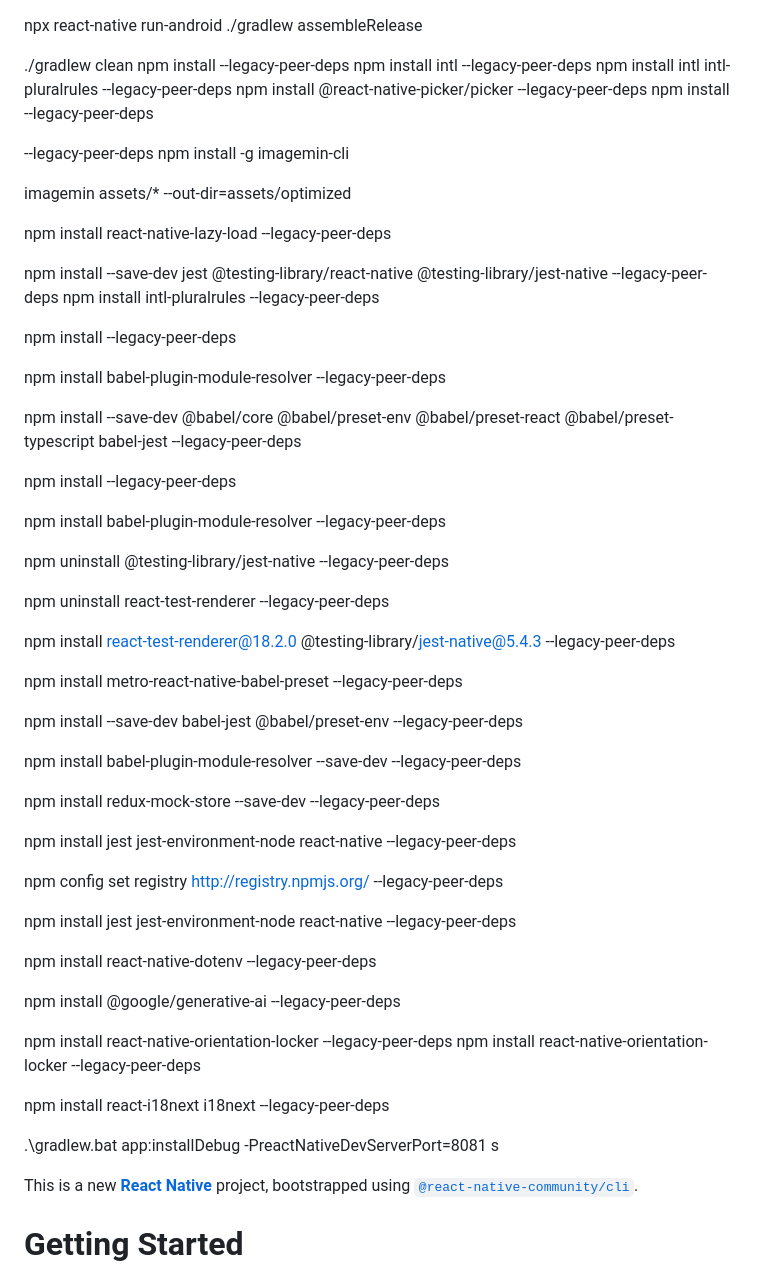
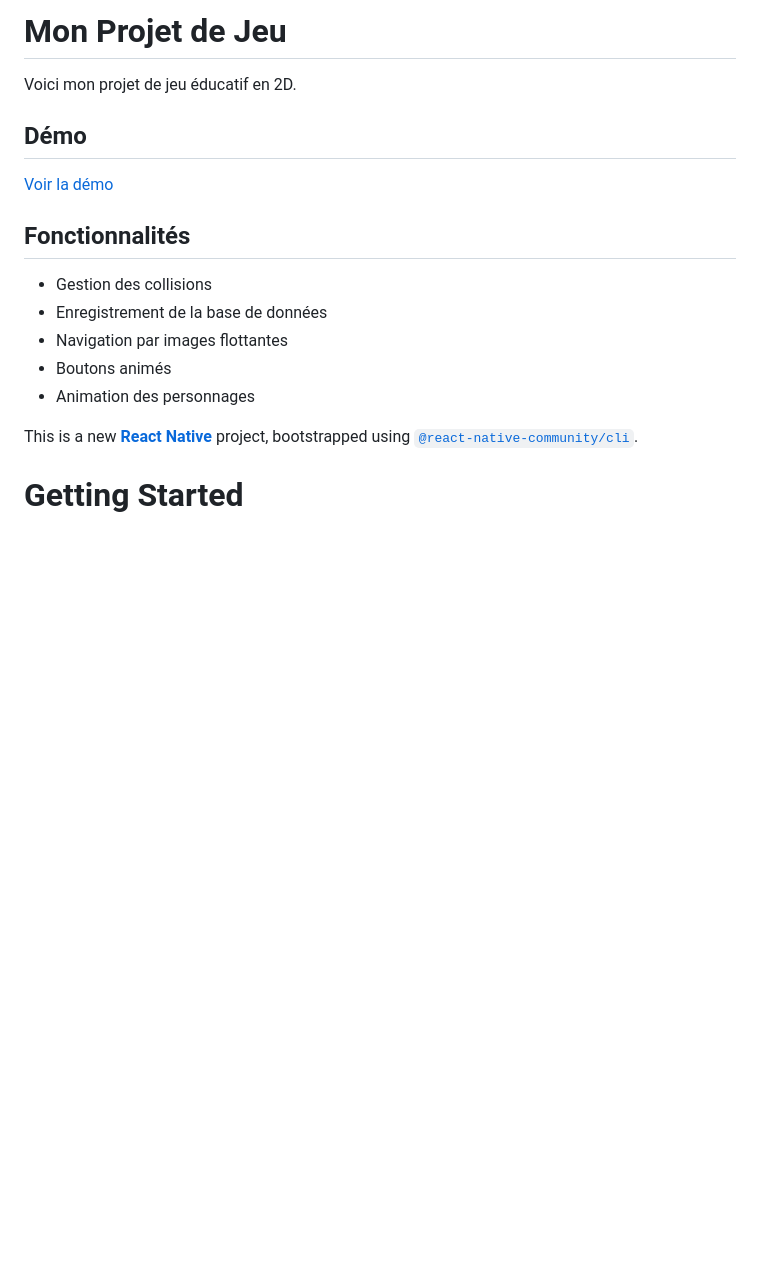
Before and after one commit to walided88/pfe-ensa2024, a Markdown page: README.md, the part around the change. Rendered like a GitHub page; blank space fills up the shorter version.

Commit message:
Initial commit on gh-pages

```diff
--- a/README.md
+++ b/README.md
@@ -1,78 +1,17 @@
+# Mon Projet de Jeu
 
-npx react-native run-android
-./gradlew assembleRelease
+Voici mon projet de jeu éducatif en 2D.
 
-./gradlew clean
-npm install --legacy-peer-deps
-npm install intl --legacy-peer-deps
-npm install intl intl-pluralrules  --legacy-peer-deps
-npm install @react-native-picker/picker --legacy-peer-deps
-npm install --legacy-peer-deps
+## Démo
 
---legacy-peer-deps
-npm install -g imagemin-cli
+[Voir la démo](https://USERNAME.github.io/REPOSITORY_NAME)
 
- imagemin assets/* --out-dir=assets/optimized
-
-npm install react-native-lazy-load --legacy-peer-deps
-
-npm install --save-dev jest @testing-library/react-native @testing-library/jest-native  --legacy-peer-deps
-npm install intl-pluralrules  --legacy-peer-deps
-
-npm install --legacy-peer-deps
-
-npm install babel-plugin-module-resolver  --legacy-peer-deps
-
-npm install --save-dev @babel/core @babel/preset-env @babel/preset-react @babel/preset-typescript babel-jest --legacy-peer-deps
-
-npm install --legacy-peer-deps
-
-npm install babel-plugin-module-resolver --legacy-peer-deps
-
-npm uninstall @testing-library/jest-native --legacy-peer-deps
-
-npm uninstall react-test-renderer --legacy-peer-deps
-
-npm install react-test-renderer@18.2.0 @testing-library/jest-native@5.4.3 --legacy-peer-deps
-
-npm install metro-react-native-babel-preset --legacy-peer-deps
-
-npm install --save-dev babel-jest @babel/preset-env --legacy-peer-deps
-
-npm install babel-plugin-module-resolver --save-dev --legacy-peer-deps
-
-npm install redux-mock-store --save-dev  --legacy-peer-deps
-
-npm install jest jest-environment-node react-native  --legacy-peer-deps
-
-npm config set registry http://registry.npmjs.org/ --legacy-peer-deps
-
-
-npm install jest jest-environment-node react-native --legacy-peer-deps
-
-
-npm install react-native-dotenv --legacy-peer-deps
-
-
-npm install @google/generative-ai --legacy-peer-deps
-
-npm install react-native-orientation-locker --legacy-peer-deps
-npm install react-native-orientation-locker --legacy-peer-deps
-
-npm install react-i18next i18next --legacy-peer-deps
-
-.\gradlew.bat app:installDebug -PreactNativeDevServerPort=8081
-s
-
-
-
-
-
-
-
-
-
-
+## Fonctionnalités
+- Gestion des collisions
+- Enregistrement de la base de données
+- Navigation par images flottantes
+- Boutons animés
+- Animation des personnages
 
 
 This is a new [**React Native**](https://reactnative.dev) project, bootstrapped using [`@react-native-community/cli`](https://github.com/react-native-community/cli).
```
